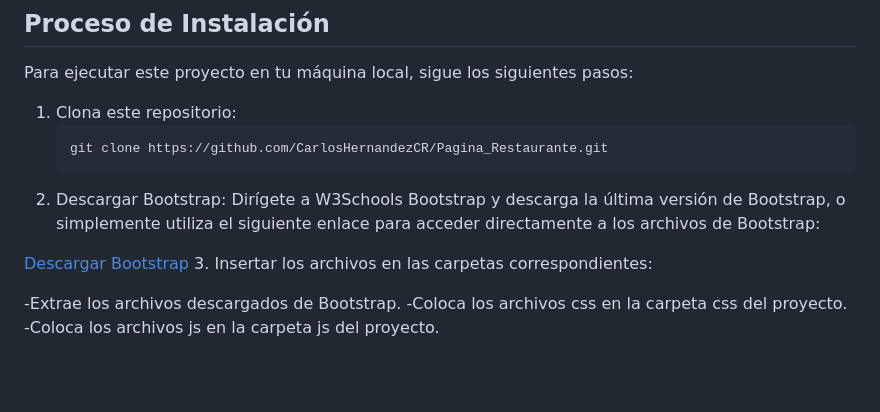
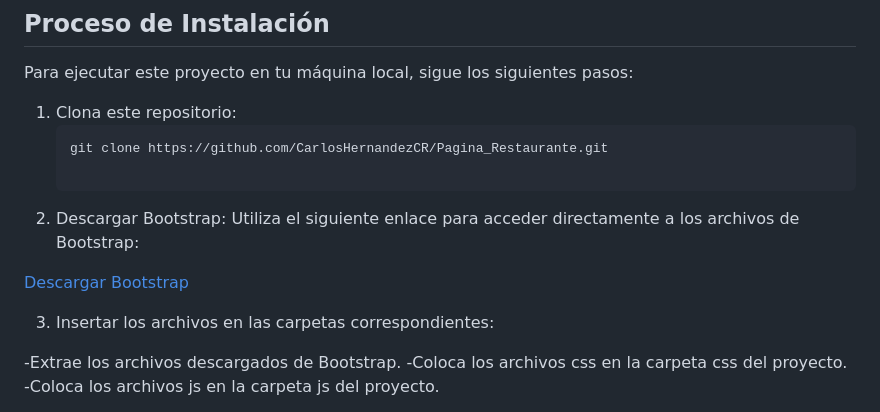
Before and after one commit to CarlosHernandezCR/Pagina_Restaurante, a Markdown page: README.md, the part around the change. Drawn GitHub-style; blank space fills up the shorter version.

Commit message:
Documentacion del proyecto

````diff
--- a/README.md
+++ b/README.md
@@ -41,9 +41,11 @@ Para ejecutar este proyecto en tu máquina local, sigue los siguientes pasos:
 1. Clona este repositorio:
    ```bash
    git clone https://github.com/CarlosHernandezCR/Pagina_Restaurante.git
-2. Descargar Bootstrap: Dirígete a W3Schools Bootstrap y descarga la última versión de Bootstrap, o simplemente utiliza el siguiente enlace para acceder directamente a los archivos de Bootstrap:
+
+2. Descargar Bootstrap: Utiliza el siguiente enlace para acceder directamente a los archivos de Bootstrap:
 
 [Descargar Bootstrap](getbootstrap.com)
+
 3. Insertar los archivos en las carpetas correspondientes:
 
   -Extrae los archivos descargados de Bootstrap.
````
